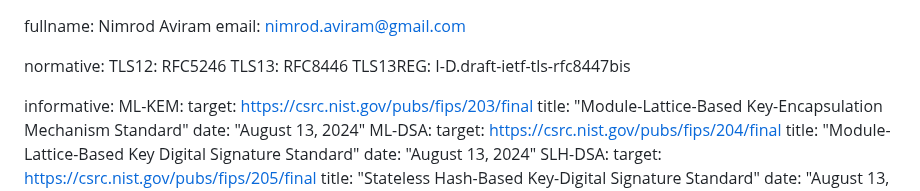
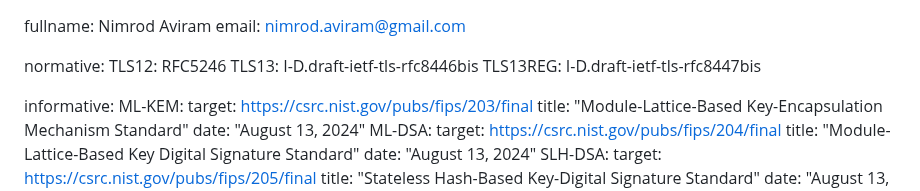
Before and after one commit to tlswg/tls12-frozen, a Markdown page: draft-ietf-tls-tls12-frozen.md, the part around the change. GitHub-like rendering.

Commit message:
Ref: 8446->8446bis
Addresses #9.

```diff
--- a/draft-ietf-tls-tls12-frozen.md
+++ b/draft-ietf-tls-tls12-frozen.md
@@ -31,7 +31,7 @@ author:
 
 normative:
   TLS12: RFC5246
-  TLS13: RFC8446
+  TLS13: I-D.draft-ietf-tls-rfc8446bis
   TLS13REG: I-D.draft-ietf-tls-rfc8447bis
 
 informative:
```
